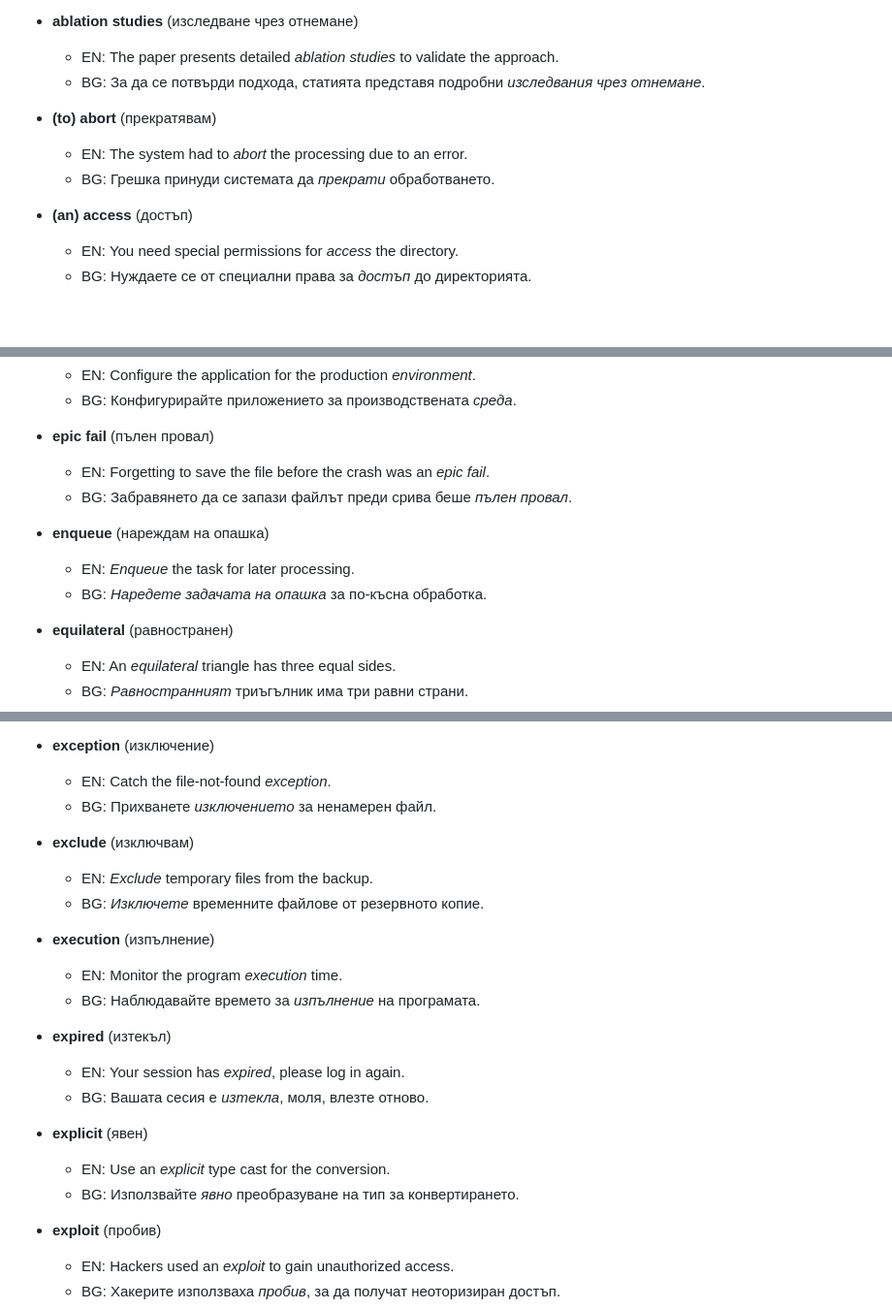
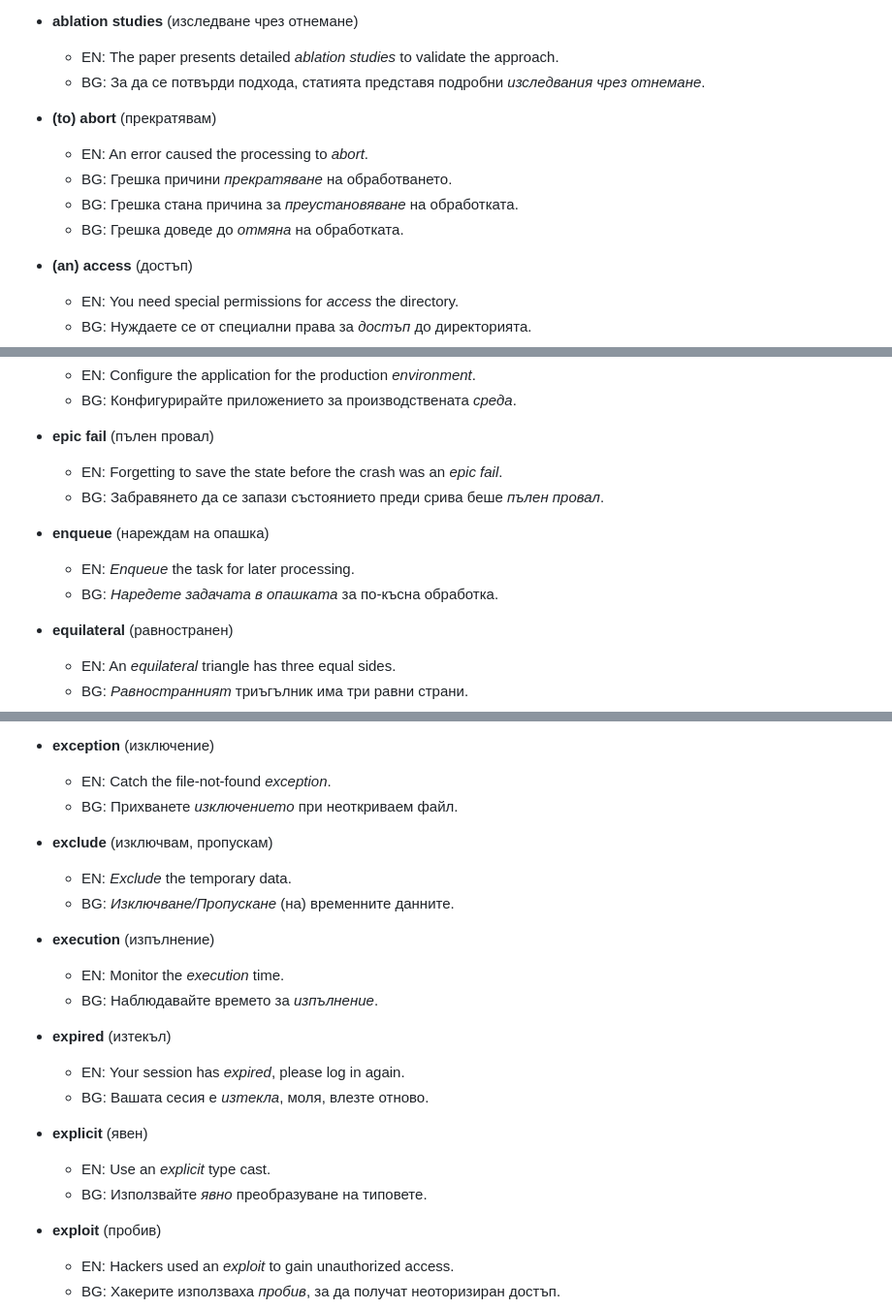
Before and after one commit to stelf/en2bg4term, a Markdown page: examples.md, 3 parts joined by grey strips. Shown: that part at 97% size. Rendered like a GitHub page; blank space fills up the shorter version.

```diff
--- a/examples.md
+++ b/examples.md
@@ -11,8 +11,10 @@
     *   BG: За да се потвърди подхода, статията представя подробни *изследвания чрез отнемане*.
 
 *   **(to) abort** (прекратявам)
-    *   EN: The system had to *abort* the processing due to an error.
-    *   BG: Грешка принуди системата да *прекрати* обработването.
+    *   EN: An error caused the processing to *abort*.
+    *   BG: Грешка причини *прекратяване* на обработването.
+    *   BG: Грешка стана причина за *преустановяване* на обработката.
+    *   BG: Грешка доведе до *отмяна* на обработката.
 
 *   **(an) access** (достъп)
     *   EN: You need special permissions for *access* the directory.
@@ -1397,12 +1399,12 @@
     *   BG: Конфигурирайте приложението за производствената *среда*.
 
 *   **epic fail** (пълен провал)
-    *   EN: Forgetting to save the file before the crash was an *epic fail*.
-    *   BG: Забравянето да се запази файлът преди срива беше *пълен провал*.
+    *   EN: Forgetting to save the state before the crash was an *epic fail*.
+    *   BG: Забравянето да се запази състоянието преди срива беше *пълен провал*.
 
 *   **enqueue** (нареждам на опашка)
     *   EN: *Enqueue* the task for later processing.
-    *   BG: *Наредете задачата на опашка* за по-късна обработка.
+    *   BG: *Наредете задачата в опашката* за по-късна обработка.
 
 *   **equilateral** (равностранен)
     *   EN: An *equilateral* triangle has three equal sides.
@@ -1446,23 +1448,23 @@
 
 *   **exception** (изключение)
     *   EN: Catch the file-not-found *exception*.
-    *   BG: Прихванете *изключението* за ненамерен файл.
-
-*   **exclude** (изключвам)
-    *   EN: *Exclude* temporary files from the backup.
-    *   BG: *Изключете* временните файлове от резервното копие.
+    *   BG: Прихванете *изключението* при неоткриваем файл.
+
+*   **exclude** (изключвам, пропускам)
+    *   EN: *Exclude* the temporary data.
+    *   BG: *Изключване/Пропускане* (на) временните данните.
 
 *   **execution** (изпълнение)
-    *   EN: Monitor the program *execution* time.
-    *   BG: Наблюдавайте времето за *изпълнение* на програмата.
+    *   EN: Monitor the *execution* time.
+    *   BG: Наблюдавайте времето за *изпълнение*.
 
 *   **expired** (изтекъл)
     *   EN: Your session has *expired*, please log in again.
     *   BG: Вашата сесия е *изтекла*, моля, влезте отново.
 
 *   **explicit** (явен)
-    *   EN: Use an *explicit* type cast for the conversion.
-    *   BG: Използвайте *явно* преобразуване на тип за конвертирането.
+    *   EN: Use an *explicit* type cast.
+    *   BG: Използвайте *явно* преобразуване на типовете.
 
 *   **exploit** (пробив)
     *   EN: Hackers used an *exploit* to gain unauthorized access.
```
Also changed, not shown: other parts of examples.md (+23 -23 lines).
